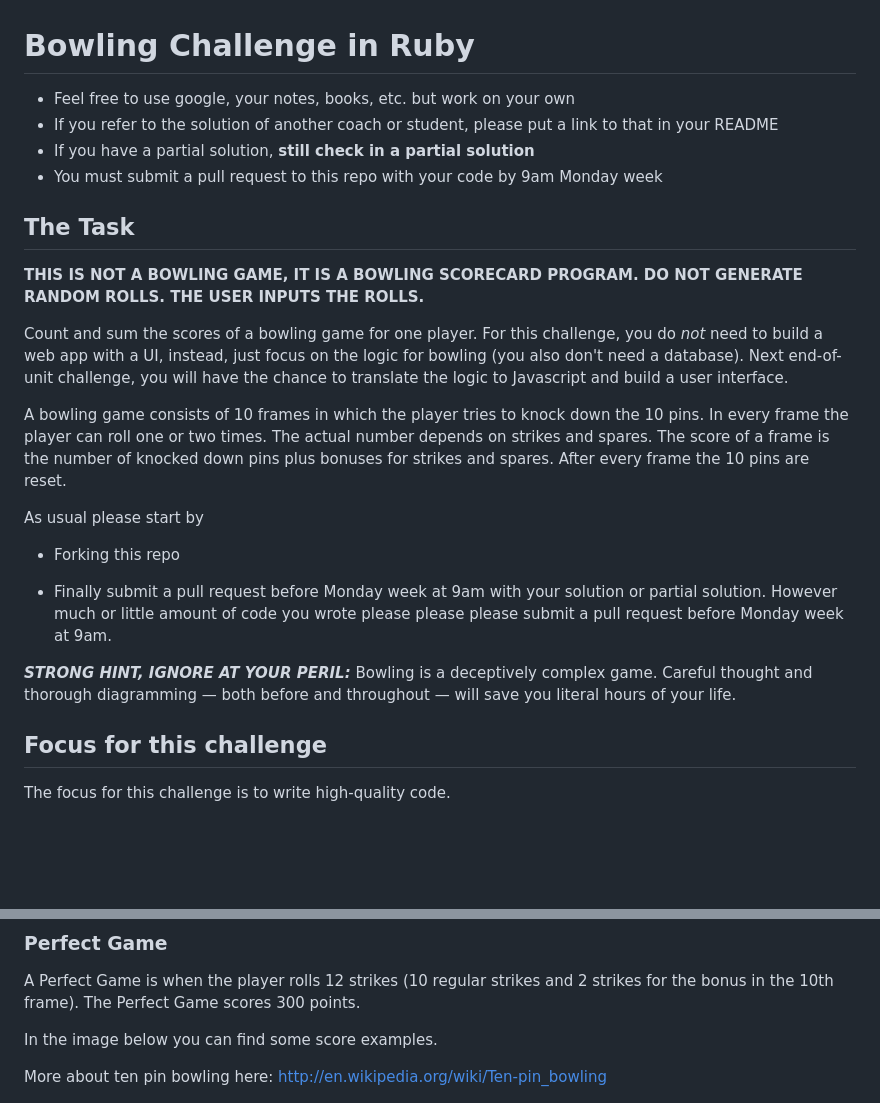
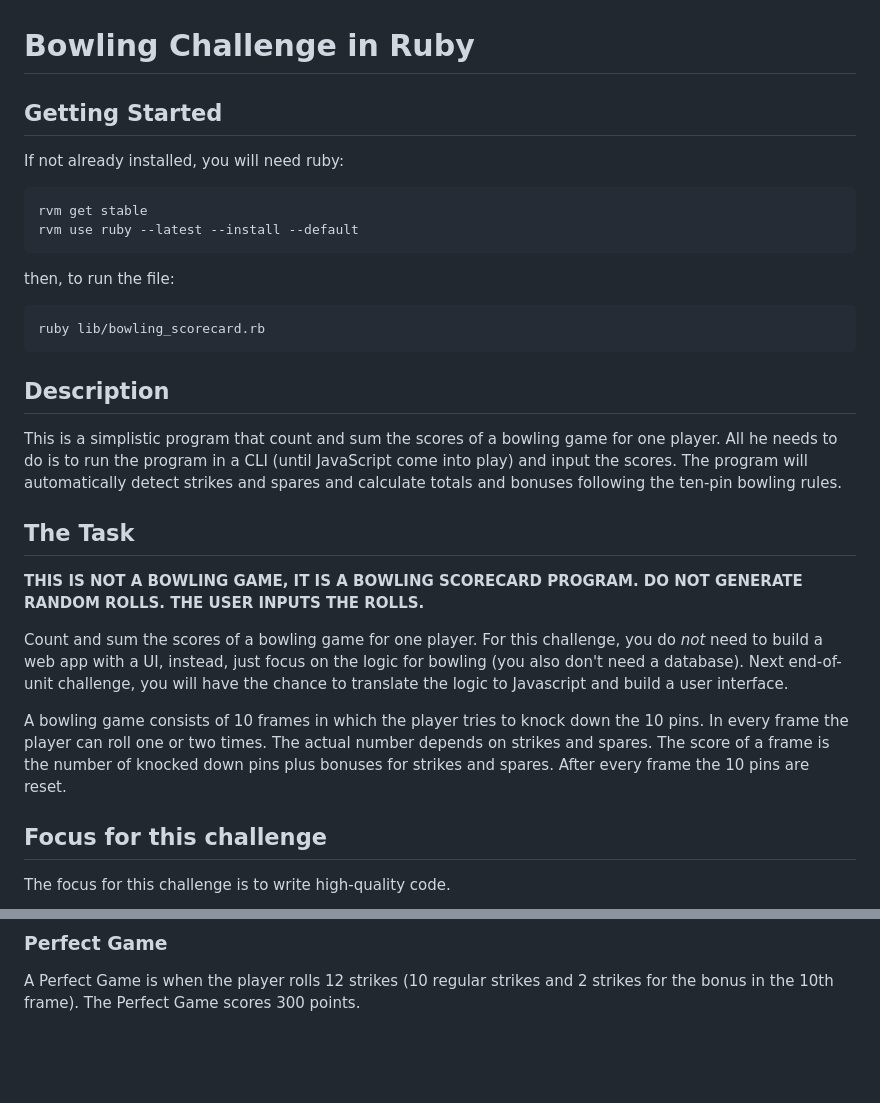
Before and after one commit to makersacademy/bowling-challenge-ruby, a Markdown page: README.md, 2 parts joined by grey strips. GitHub-like rendering; blank space fills up the shorter version.

````diff
--- a/README.md
+++ b/README.md
@@ -1,10 +1,21 @@
 Bowling Challenge in Ruby
 =================
 
-* Feel free to use google, your notes, books, etc. but work on your own
-* If you refer to the solution of another coach or student, please put a link to that in your README
-* If you have a partial solution, **still check in a partial solution**
-* You must submit a pull request to this repo with your code by 9am Monday week
+## Getting Started
+If not already installed, you will need ruby:
+```
+rvm get stable
+rvm use ruby --latest --install --default
+```
+
+then, to run the file:
+```
+ruby lib/bowling_scorecard.rb
+```
+## Description
+
+This is a simplistic program that count and sum the scores of a bowling game for one player.
+All he needs to do is to run the program in a CLI (until JavaScript come into play) and input the scores. The program will automatically detect strikes and spares and calculate totals and bonuses following the ten-pin bowling rules.
 
 ## The Task
 
@@ -13,14 +24,6 @@ Bowling Challenge in Ruby
 Count and sum the scores of a bowling game for one player. For this challenge, you do _not_ need to build a web app with a UI, instead, just focus on the logic for bowling (you also don't need a database). Next end-of-unit challenge, you will have the chance to translate the logic to Javascript and build a user interface.
 
 A bowling game consists of 10 frames in which the player tries to knock down the 10 pins. In every frame the player can roll one or two times. The actual number depends on strikes and spares. The score of a frame is the number of knocked down pins plus bonuses for strikes and spares. After every frame the 10 pins are reset.
-
-As usual please start by
-
-* Forking this repo
-
-* Finally submit a pull request before Monday week at 9am with your solution or partial solution.  However much or little amount of code you wrote please please please submit a pull request before Monday week at 9am.
-
-___STRONG HINT, IGNORE AT YOUR PERIL:___ Bowling is a deceptively complex game. Careful thought and thorough diagramming — both before and throughout — will save you literal hours of your life.
 
 ## Focus for this challenge
 The focus for this challenge is to write high-quality code.
@@ -58,8 +61,4 @@ A Gutter Game is when the player never hits a pin (20 zero scores).
 
 A Perfect Game is when the player rolls 12 strikes (10 regular strikes and 2 strikes for the bonus in the 10th frame). The Perfect Game scores 300 points.
 
-In the image below you can find some score examples.
-
-More about ten pin bowling here: http://en.wikipedia.org/wiki/Ten-pin_bowling
-
 ![Ten Pin Score Example](images/example_ten_pin_scoring.png)
````
Also changed, not shown: other parts of README.md (+0 -3 lines).
